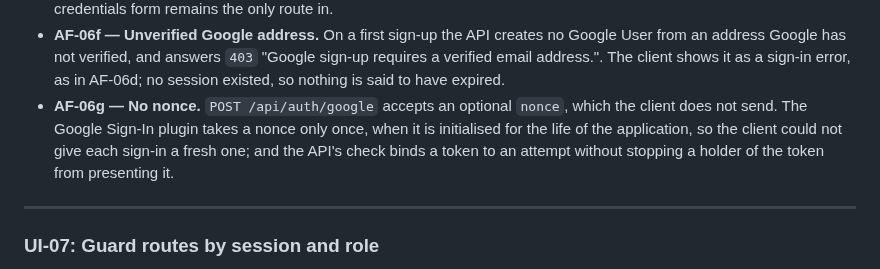
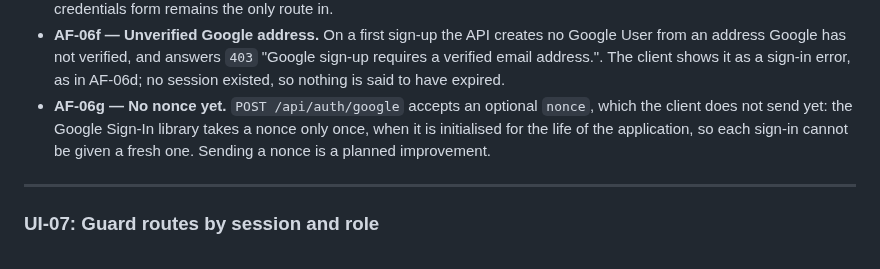
Before and after one commit to artur-rios/heimdall-ui, a Markdown page: docs/requirements/Use Case Specification Document.md, the part around the change. GitHub-like rendering.

Commit message:
docs: state the google nonce as planned
Reword AF-06g: the client does not send a nonce yet, because the
Google Sign-In library takes one only at its one-time initialisation,
and sending one is a planned improvement.

Co-Authored-By: Claude Opus 5.5 (1M context) <noreply@anthropic.com>
Claude-Session: https://claude.ai/code/session_01KU2awQWyVHDRk4zc4mKYjv

```diff
--- a/docs/requirements/Use Case Specification Document.md
+++ b/docs/requirements/Use Case Specification Document.md
@@ -403,10 +403,10 @@ delivered the same way.
   an address Google has not verified, and answers `403` "Google sign-up requires a verified email
   address.". The client shows it as a sign-in error, as in AF-06d; no session existed, so nothing
   is said to have expired.
-- **AF-06g — No nonce.** `POST /api/auth/google` accepts an optional `nonce`, which the client does
-  not send. The Google Sign-In plugin takes a nonce only once, when it is initialised for the life
-  of the application, so the client could not give each sign-in a fresh one; and the API's check
-  binds a token to an attempt without stopping a holder of the token from presenting it.
+- **AF-06g — No nonce yet.** `POST /api/auth/google` accepts an optional `nonce`, which the client
+  does not send yet: the Google Sign-In library takes a nonce only once, when it is initialised for
+  the life of the application, so each sign-in cannot be given a fresh one. Sending a nonce is a
+  planned improvement.
 
 ---
 
```
